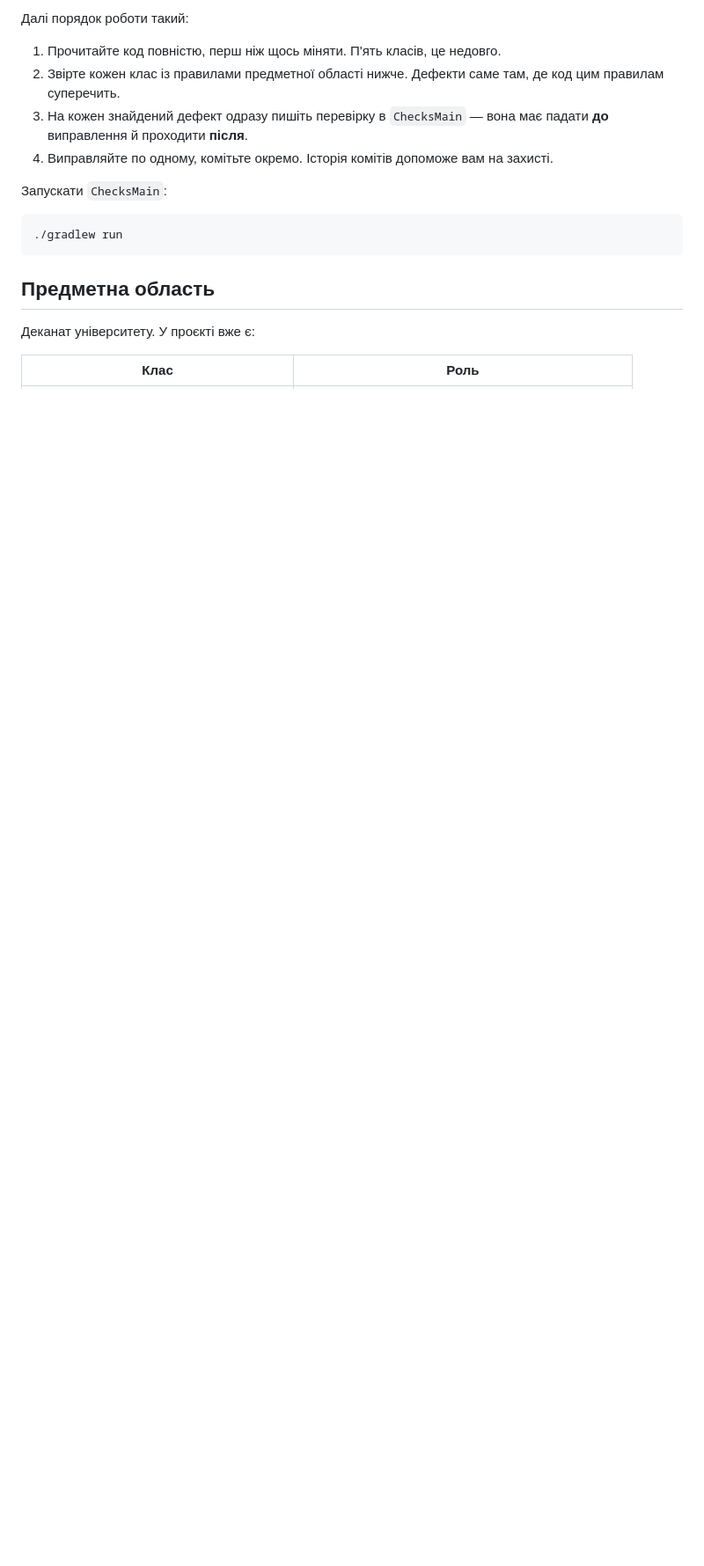
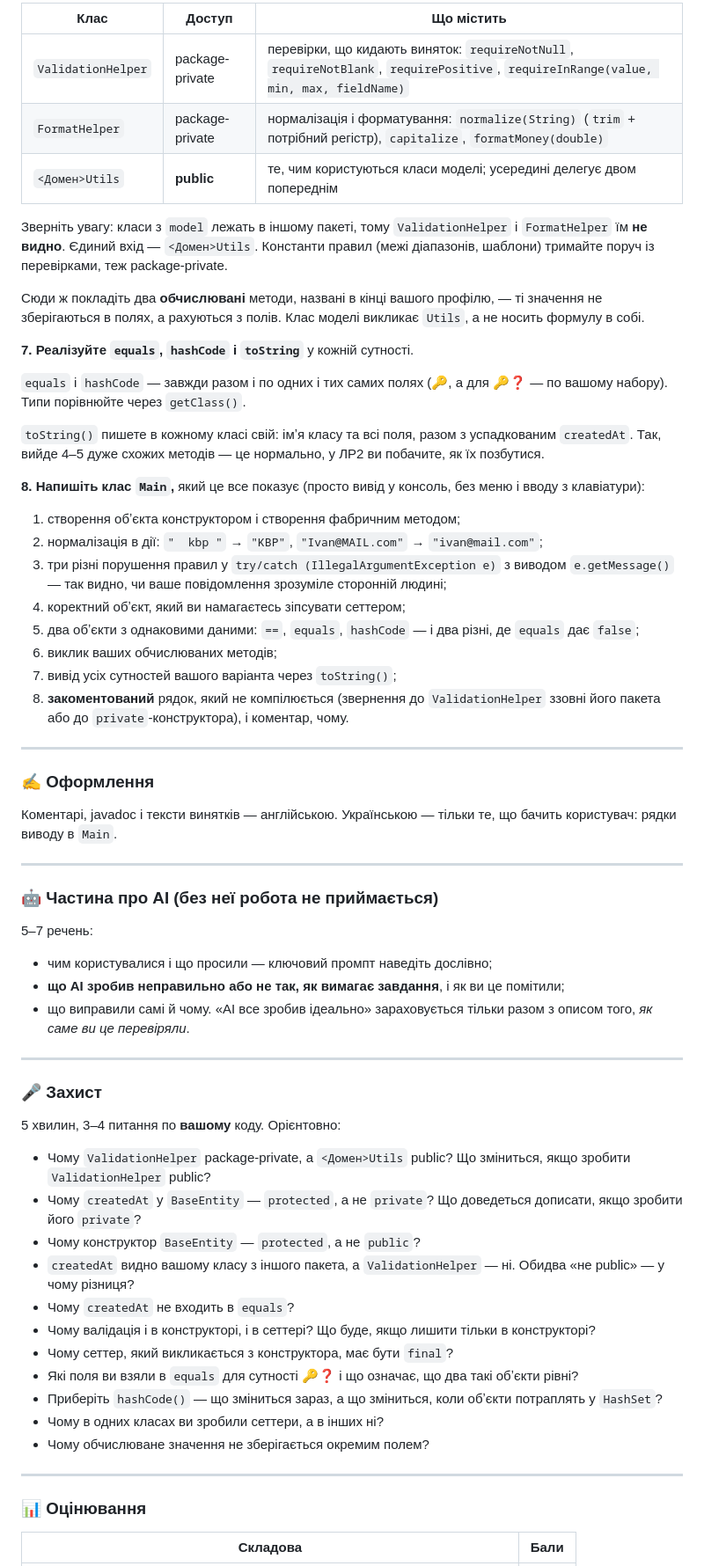
Before and after one commit to Java-Univer-2025/Java-Univer-2025.github.io, a Markdown page: lab-01/README.md, the part around one of its changes. Shown at 88% size. GitHub-like rendering; blank space fills up the shorter version.

````diff
--- a/lab-01/README.md
+++ b/lab-01/README.md
@@ -38,24 +72,66 @@ cd lab1-<ваш-логін>
 
-Далі порядок роботи такий:
+| Клас | Доступ | Що містить |
+|---|---|---|
+| `ValidationHelper` | package-private | перевірки, що кидають виняток: `requireNotNull`, `requireNotBlank`, `requirePositive`, `requireInRange(value, min, max, fieldName)` |
+| `FormatHelper` | package-private | нормалізація і форматування: `normalize(String)` (`trim` + потрібний регістр), `capitalize`, `formatMoney(double)` |
+| `<Домен>Utils` | **public** | те, чим користуються класи моделі; усередині делегує двом попереднім |
 
-1. Прочитайте код повністю, перш ніж щось міняти. П'ять класів,
-   це недовго.
-2. Звірте кожен клас із правилами предметної області нижче. Дефекти
-   саме там, де код цим правилам суперечить.
-3. На кожен знайдений дефект одразу пишіть перевірку в `ChecksMain` —
-   вона має падати **до** виправлення й проходити **після**.
-4. Виправляйте по одному, комітьте окремо. Історія комітів допоможе
-   вам на захисті.
+Зверніть увагу: класи з `model` лежать в іншому пакеті, тому `ValidationHelper` і `FormatHelper` їм **не видно**. Єдиний вхід — `<Домен>Utils`. Константи правил (межі діапазонів, шаблони) тримайте поруч із перевірками, теж package-private.
 
-Запускати `ChecksMain`:
+Сюди ж покладіть два **обчислювані** методи, названі в кінці вашого профілю, — ті значення не зберігаються в полях, а рахуються з полів. Клас моделі викликає `Utils`, а не носить формулу в собі.
 
-```
-./gradlew run
-```
+**7. Реалізуйте `equals`, `hashCode` і `toString`** у кожній сутності.
 
-## Предметна область
+`equals` і `hashCode` — завжди разом і по одних і тих самих полях (🔑, а для 🔑❓ — по вашому набору). Типи порівнюйте через `getClass()`.
 
-Деканат університету. У проєкті вже є:
+`toString()` пишете в кожному класі свій: імʼя класу та всі поля, разом з успадкованим `createdAt`. Так, вийде 4–5 дуже схожих методів — це нормально, у ЛР2 ви побачите, як їх позбутися.
 
-| Клас | Роль |
+**8. Напишіть клас `Main`,** який це все показує (просто вивід у консоль, без меню і вводу з клавіатури):
+
+1. створення обʼєкта конструктором і створення фабричним методом;
+2. нормалізація в дії: `"  kbp "` → `"KBP"`, `"Ivan@MAIL.com"` → `"ivan@mail.com"`;
+3. три різні порушення правил у `try/catch (IllegalArgumentException e)` з виводом `e.getMessage()` — так видно, чи ваше повідомлення зрозуміле сторонній людині;
+4. коректний обʼєкт, який ви намагаєтесь зіпсувати сеттером;
+5. два обʼєкти з однаковими даними: `==`, `equals`, `hashCode` — і два різні, де `equals` дає `false`;
+6. виклик ваших обчислюваних методів;
+7. вивід усіх сутностей вашого варіанта через `toString()`;
+8. **закоментований** рядок, який не компілюється (звернення до `ValidationHelper` ззовні його пакета або до `private`-конструктора), і коментар, чому.
+---
+
+### ✍️ Оформлення
+
+Коментарі, javadoc і тексти винятків — англійською. Українською — тільки те, що бачить користувач: рядки виводу в `Main`.
+
+---
+
+### 🤖 Частина про AI (без неї робота не приймається)
+
+5–7 речень:
+- чим користувалися і що просили — ключовий промпт наведіть дослівно;
+- **що AI зробив неправильно або не так, як вимагає завдання**, і як ви це помітили;
+- що виправили самі й чому.
+«AI все зробив ідеально» зараховується тільки разом з описом того, *як саме ви це перевіряли*.
+
+---
+
+### 🎤 Захист
+
+5 хвилин, 3–4 питання по **вашому** коду. Орієнтовно:
+
+- Чому `ValidationHelper` package-private, а `<Домен>Utils` public? Що зміниться, якщо зробити `ValidationHelper` public?
+- Чому `createdAt` у `BaseEntity` — `protected`, а не `private`? Що доведеться дописати, якщо зробити його `private`?
+- Чому конструктор `BaseEntity` — `protected`, а не `public`?
+- `createdAt` видно вашому класу з іншого пакета, а `ValidationHelper` — ні. Обидва «не public» — у чому різниця?
+- Чому `createdAt` не входить в `equals`?
+- Чому валідація і в конструкторі, і в сеттері? Що буде, якщо лишити тільки в конструкторі?
+- Чому сеттер, який викликається з конструктора, має бути `final`?
+- Які поля ви взяли в `equals` для сутності 🔑❓ і що означає, що два такі обʼєкти рівні?
+- Приберіть `hashCode()` — що зміниться зараз, а що зміниться, коли обʼєкти потраплять у `HashSet`?
+- Чому в одних класах ви зробили сеттери, а в інших ні?
+- Чому обчислюване значення не зберігається окремим полем?
+---
+
+### 📊 Оцінювання
+
+| Складова | Бали |
 |---|---|
````
Also changed, not shown: other parts of lab-01/README.md (+65 -188 lines).
